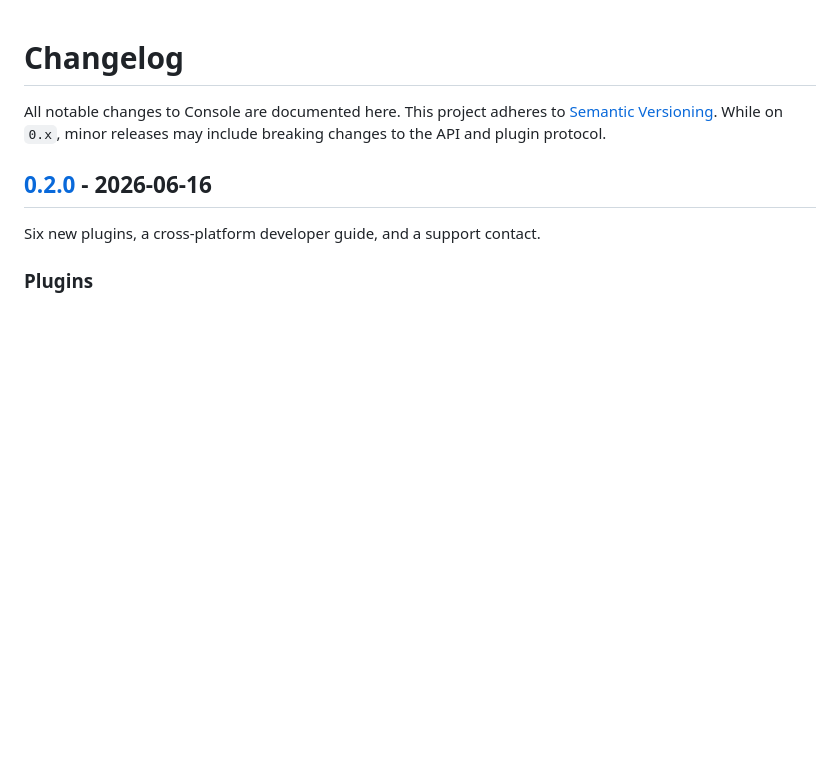
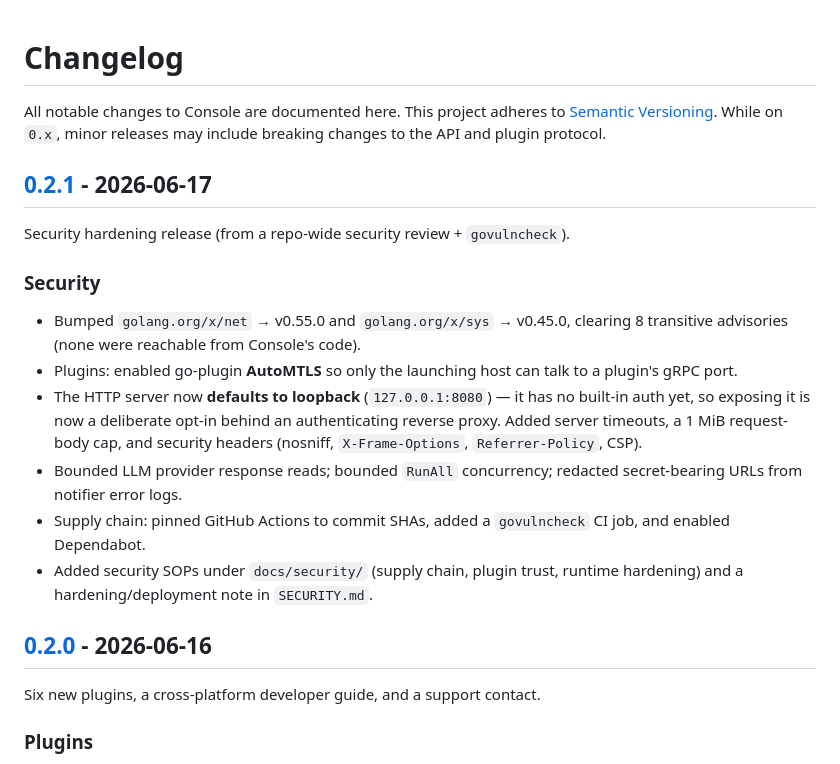
Before and after one commit to MooseQuest/console, a Markdown page: CHANGELOG.md, the part around one of its changes. GitHub-like rendering; blank space fills up the shorter version.

Commit message:
Release v0.2.1: changelog + release badge

```diff
--- a/CHANGELOG.md
+++ b/CHANGELOG.md
@@ -3,6 +3,26 @@
 All notable changes to Console are documented here. This project adheres to
 [Semantic Versioning](https://semver.org). While on `0.x`, minor releases may
 include breaking changes to the API and plugin protocol.
+
+## [0.2.1] - 2026-06-17
+
+Security hardening release (from a repo-wide security review + `govulncheck`).
+
+### Security
+- Bumped `golang.org/x/net` → v0.55.0 and `golang.org/x/sys` → v0.45.0, clearing
+  8 transitive advisories (none were reachable from Console's code).
+- Plugins: enabled go-plugin **AutoMTLS** so only the launching host can talk to
+  a plugin's gRPC port.
+- The HTTP server now **defaults to loopback** (`127.0.0.1:8080`) — it has no
+  built-in auth yet, so exposing it is now a deliberate opt-in behind an
+  authenticating reverse proxy. Added server timeouts, a 1 MiB request-body cap,
+  and security headers (nosniff, `X-Frame-Options`, `Referrer-Policy`, CSP).
+- Bounded LLM provider response reads; bounded `RunAll` concurrency; redacted
+  secret-bearing URLs from notifier error logs.
+- Supply chain: pinned GitHub Actions to commit SHAs, added a `govulncheck` CI
+  job, and enabled Dependabot.
+- Added security SOPs under `docs/security/` (supply chain, plugin trust,
+  runtime hardening) and a hardening/deployment note in `SECURITY.md`.
 
 ## [0.2.0] - 2026-06-16
 
```
Also changed, not shown: other parts of CHANGELOG.md (+1 -0 lines), 1 other file.
